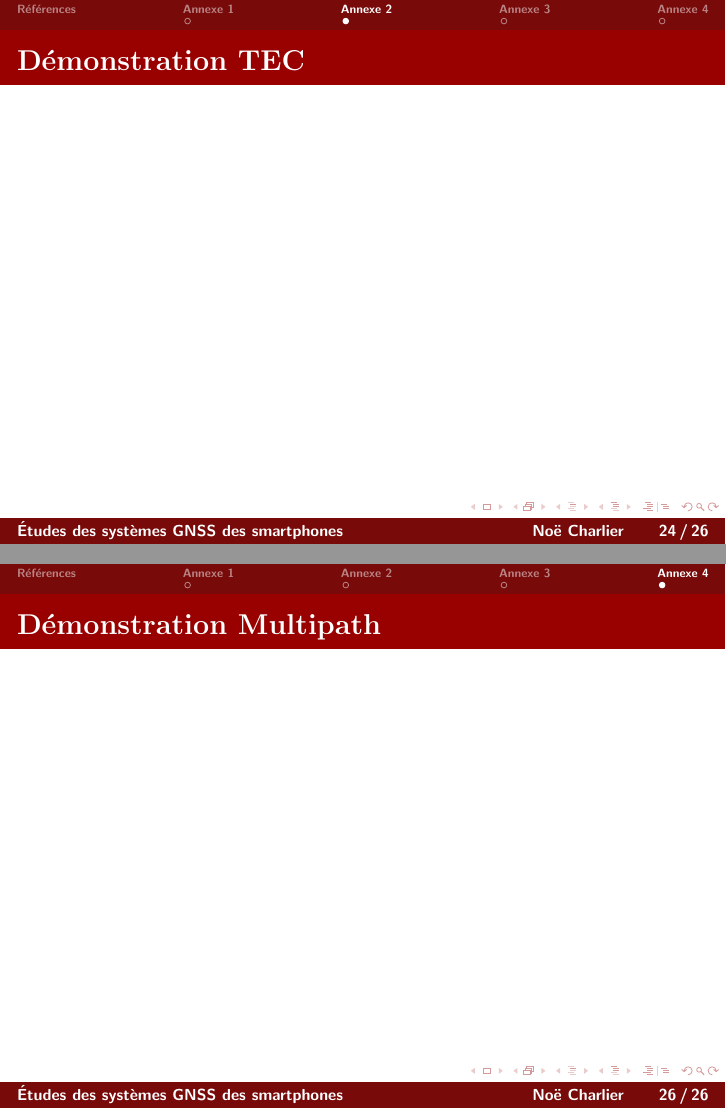
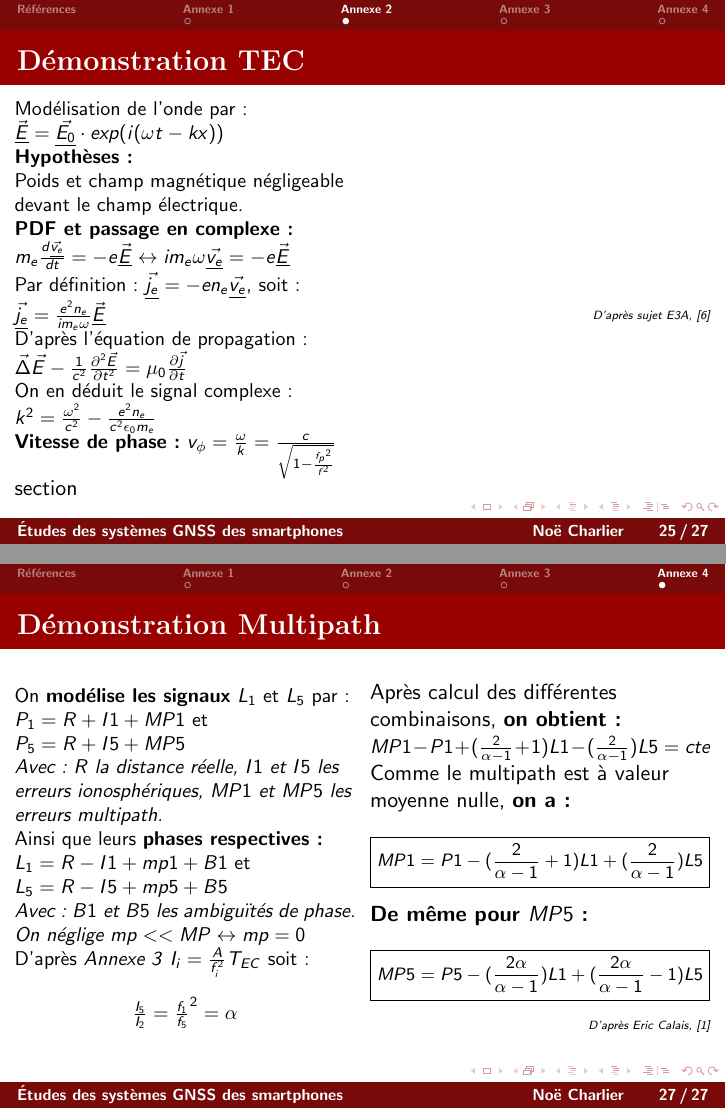
Before and after one commit to n005/tipe_beamer, LaTeX slides (tipe.tex): pages 24 and 26 of 26 before the commit and pages 25 and 27 of 27 after it, joined at a grey line. Compiled offline with pdfLaTeX.

Commit message:
Appendix edit

```diff
--- a/tipe.tex
+++ b/tipe.tex
@@ -392,7 +395,28 @@
 
 \section{Annexe 2}
 \begin{frame}
+	\label{appendix:2}
 	\frametitle{Démonstration TEC}
+
+	\begin{columns}
+		\begin{column}{0.5\textwidth}
+			{\small Modélisation de l'onde par: $\vec{\underline{E}} = \vec{\underline{E_0}} \cdot exp(i(\omega t - kx))$ \\
+			\textbf{Hypothèses :} \\ Poids et champ magnétique négligeable devant le champ électrique.\\
+			\textbf{PDF et passage en complexe :} $m_e \frac{d \vec{\underline{v_e}}}{dt} = -e \vec{\underline{E}} \leftrightarrow i m_e \omega \vec{\underline{v_e}} = -e \vec{\underline{E}}$
+			\\ Par définition : $\vec{\underline{j_e}}= -e n_e \vec{\underline{v_e}}$, soit: $\vec{\underline{j_e}} = \frac{e^2 n_e}{i m_e \omega} \vec{\underline{E}}$ \\
+			D'après l'équation de propagation : $\vec{\Delta} \vec E - \frac{1}{c^2} \frac{\partial^2 \vec E}{\partial t^2} = \mu_0 \frac{\partial \vec j}{\partial t}$ \\
+			On en déduit le signal complexe : $k^2 = \frac{\omega^2}{c^2} - \frac{e^2 n_e}{c^2 \epsilon_0 m_e}$ \\
+			\textbf{Vitesse de phase :} $v_{\phi} = \frac{\omega}{k} = \frac{c}{\sqrt{1 - \frac{{f_p}^2}{f^2}}}$ \\
+
+			}
+			section		\end{column}
+
+		\begin{column}{0.5\textwidth}
+			\begin{flushright}
+				{\tiny \textit{D'après sujet E3A, \cite{e3a}}}
+			\end{flushright}
+		\end{column}
+	\end{columns}
 \end{frame}
 
 \section{Annexe 3}
@@ -402,7 +427,41 @@
 
 \section{Annexe 4}
 \begin{frame}
+	\label{appendix:4}
 	\frametitle{Démonstration Multipath}
+
+	\begin{columns}
+		\begin{column}{0.5\textwidth}
+			{\small
+			On \textbf{modélise les signaux} $L_1$ et $L_5$ par: \\
+			$P_1 = R +I1 +MP1$ et $P_5 = R + I5 + MP5$ \\
+			\textit{Avec : $R$ la distance réelle, $I1$ et $I5$ les erreurs ionosphériques, $MP1$ et $MP5$ les erreurs multipath.} \\
+			Ainsi que leurs \textbf{phases respectives :} \\
+			$L_1 = R - I1 + mp1 + B1$ et $L_5 = R - I5 + mp5 + B5$ \\
+			\textit{Avec : $B1$ et $B5$ les ambiguïtés de phase. On néglige $mp << MP \leftrightarrow mp=0$} \\
+			D'après \textit{Annexe 3} $I_i = \frac{A}{f_i^2}T_{EC}$ soit:
+			\begin{center}
+				$\frac{I_5}{I_2} = \frac{f_1}{f_5}^2 = \alpha$
+			\end{center}
+			}
+		\end{column}
+
+		\begin{column}{0.5\textwidth}
+			Après calcul des différentes combinaisons, \textbf{on obtient :} \\
+			{\small $MP1 - P1 + (\frac{2}{\alpha - 1} + 1)L1 - (\frac{2}{\alpha - 1}) L5 = cte$} \\
+			Comme le multipath est à valeur moyenne nulle, \textbf{on a :} \newline
+
+			{\footnotesize \boxed{MP1 = P1 - (\frac{2}{\alpha - 1} + 1)L1 + (\frac{2}{\alpha - 1}) L5}} \newline
+
+			\textbf{De même pour $MP5$ :} \newline
+
+			{\footnotesize \boxed{MP5 = P5 - (\frac{2 \alpha}{\alpha - 1})L1 + (\frac{2 \alpha}{\alpha - 1} - 1)L5}} \\
+
+			\begin{flushright}
+				{\tiny \textit{D'après Eric Calais, \cite{ens}}}
+			\end{flushright}
+		\end{column}
+	\end{columns}
 \end{frame}
 %--------- THANK YOU Text ------- texlive-most -------------------
 %----------------------------------------------------
```
Also changed, not shown: References.bib (+1 -1 lines), tipe.bbl, tipe.pdf, tipe.tex (10 more changed lines), 10 other files.
